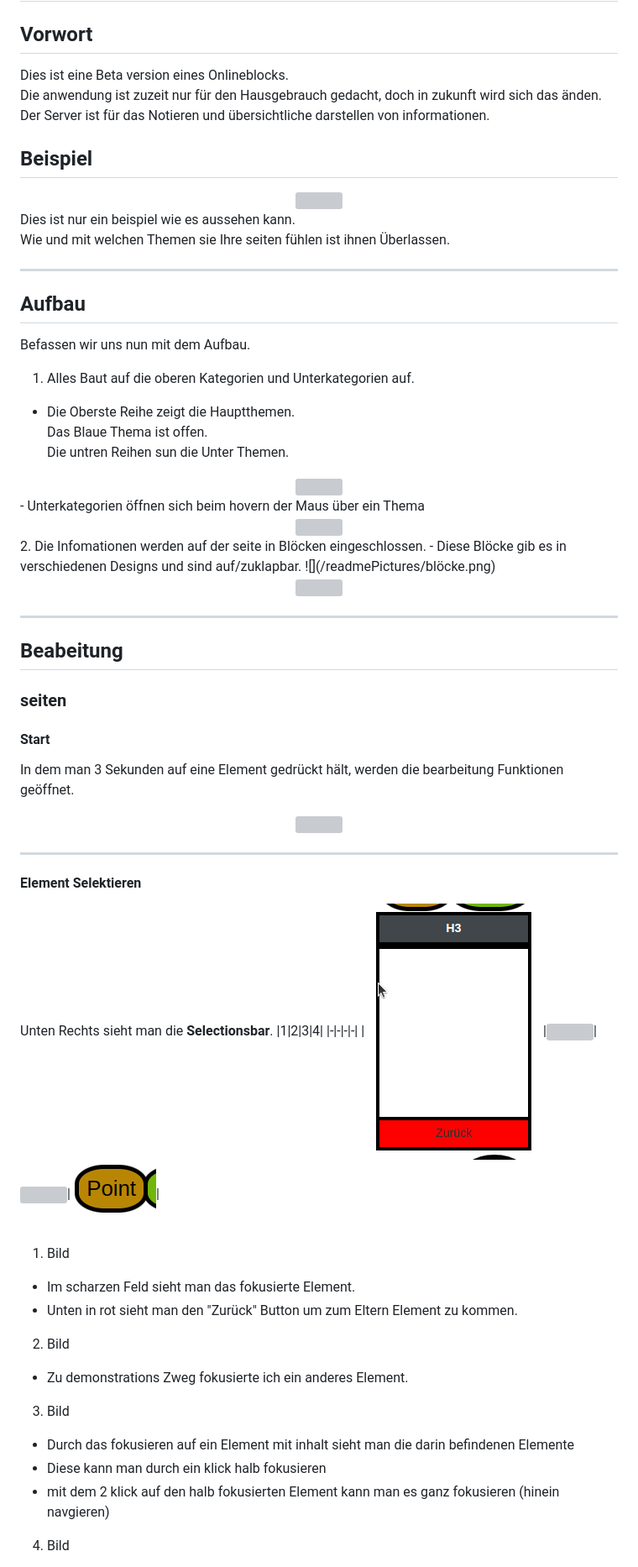
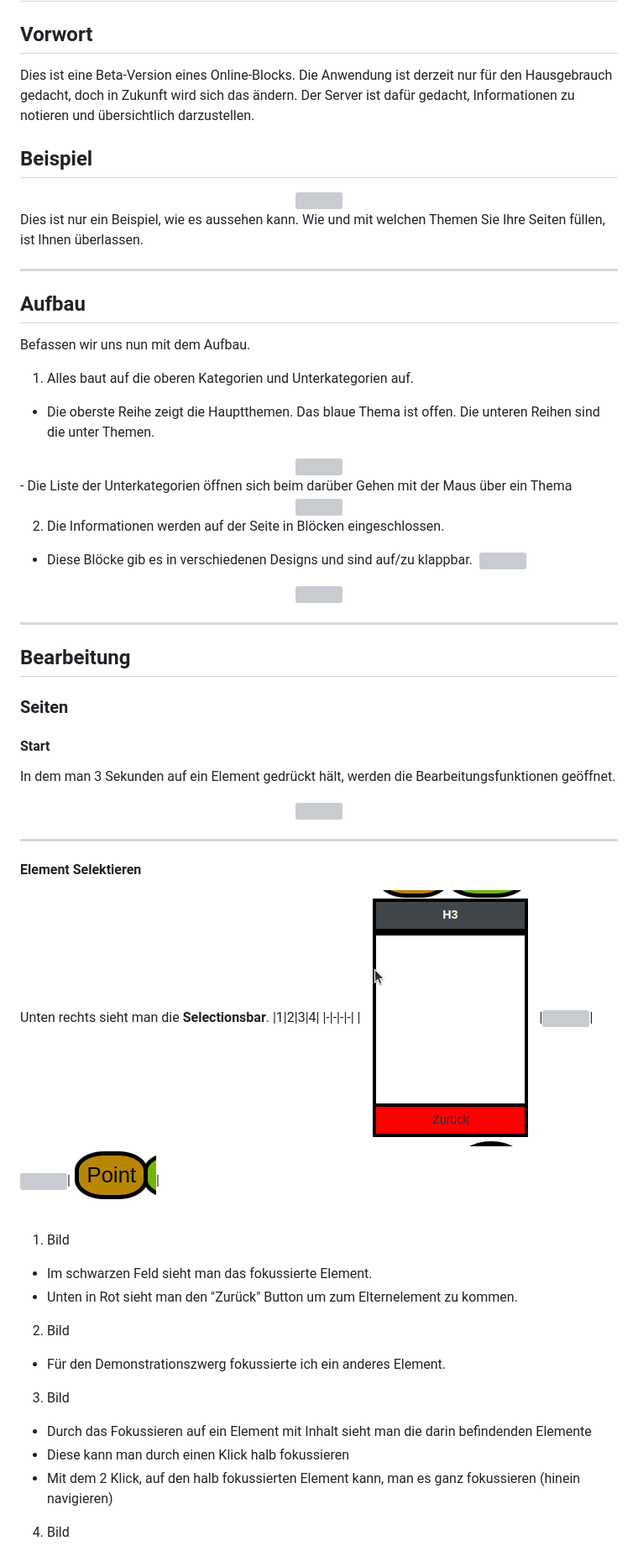
Before and after one commit to 1Smerlin/Notizblock, a Markdown page: README.md, the part around one of its changes. Shown at 84% size. Rendered like a GitHub page; grey boxes are pictures that could not be loaded.

```diff
--- a/README.md
+++ b/README.md
@@ -1,54 +1,70 @@
 # <center>Notizblock</center>
 
 ## Vorwort
-Dies ist eine Beta version eines Onlineblocks.
-Die anwendung ist zuzeit nur für den Hausgebrauch gedacht, doch in zukunft wird sich das änden.
-Der Server ist für das Notieren und übersichtliche darstellen von informationen.
+
+Dies ist eine Beta-Version eines Online-Blocks. Die Anwendung ist derzeit nur für den Hausgebrauch gedacht, doch in Zukunft wird sich das ändern. Der Server ist dafür gedacht, Informationen zu notieren und übersichtlich darzustellen.
 
 ## Beispiel
+
 <center><img src="./readmePictures/bzwÜbersicht.png" style="width:90%; height:auto; border: blue ridge 5px; border-radius: 5%;"></center>
 
-Dies ist nur ein beispiel wie es aussehen kann.
-Wie und mit welchen Themen sie Ihre seiten fühlen ist ihnen Überlassen.
+Dies ist nur ein Beispiel, wie es aussehen kann. Wie und mit welchen Themen Sie Ihre Seiten füllen, ist Ihnen überlassen.
 
 ---
+
 ## Aufbau
 
 Befassen wir uns nun mit dem Aufbau.
 
-1. Alles Baut auf die oberen Kategorien und Unterkategorien auf.
-- Die Oberste Reihe zeigt die Hauptthemen.
-Das Blaue Thema ist offen.
-Die untren Reihen sun die Unter Themen.
+1. Alles baut auf die oberen Kategorien und Unterkategorien auf.
+
+- Die oberste Reihe zeigt die Hauptthemen.
+Das blaue Thema ist offen.
+Die unteren Reihen sind die unter Themen.
 <center><img src="./readmePictures/navileiste.png" style="width:90%; height:auto; border: blue ridge 5px; border-radius: 5%;"></center>
-- Unterkategorien öffnen sich beim hovern der Maus über ein Thema
+- Die Liste der Unterkategorien öffnen sich beim darüber Gehen mit der Maus über ein Thema
 <center><img src="./readmePictures/navileiste2.png" style="width:90%; height:auto; border: blue ridge 5px; border-radius: 5%;"></center>
-2. Die Infomationen werden auf der seite in Blöcken eingeschlossen.
-- Diese Blöcke gib es in verschiedenen Designs und sind auf/zuklapbar.
+
+2. Die Informationen werden auf der Seite in Blöcken eingeschlossen.
+
+- Diese Blöcke gib es in verschiedenen Designs und sind auf/zu klappbar.
 ![](/readmePictures/blöcke.png)
 <center><img src="./readmePictures/bzwÜbersicht.png" style="width:90%; height:auto; border: blue ridge 5px; border-radius: 5%;"></center>
 
 ---
-## Beabeitung
 
-### seiten
+## Bearbeitung
+
+### Seiten
+
 #### **Start**
-In dem man 3 Sekunden auf eine Element gedrückt hält, werden die bearbeitung Funktionen geöffnet.
+
+In dem man 3 Sekunden auf ein Element gedrückt hält, werden die Bearbeitungsfunktionen geöffnet.
+
 <center><img src="./readmePictures/openOptions.png" style="width:90%; height:auto; border: blue ridge 5px; border-radius: 5%;"></center>
 
 ---
+
 #### **Element Selektieren**
-Unten Rechts sieht man  die **Selectionsbar**.
+
+Unten rechts sieht man die **Selectionsbar**.
 |1|2|3|4|
 |-|-|-|-|
 |<img src="./readmePictures/selector.png" style="width:200px; height:300px;border: blue ridge 5px; border-radius: 5%;">|<img src="./readmePictures/main.png" style="width:200px; height:300px;border: blue ridge 5px; border-radius: 5%;">|<img src="./readmePictures/mainSelect.png" style="width:200px; height:300px;border: blue ridge 5px; border-radius: 5%;">|<img src="./readmePictures/point.png" style="width:200px; height:300px;border: blue ridge 5px; border-radius: 5%;">|
+
 1. Bild
-- Im scharzen Feld sieht man das fokusierte Element.
-- Unten in rot sieht man den "Zurück" Button um zum Eltern Element zu kommen.
+
+- Im schwarzen Feld sieht man das fokussierte Element.
+- Unten in Rot sieht man den "Zurück" Button um zum Elternelement zu kommen.
+
 2. Bild
-- Zu demonstrations Zweg fokusierte ich ein anderes Element.
+
+- Für den Demonstrationszwerg fokussierte ich ein anderes Element.
+
 3. Bild
-- Durch das fokusieren auf ein Element mit inhalt sieht man die darin befindenen Elemente
-- Diese kann man durch ein klick halb fokusieren
-- mit dem 2 klick auf den halb fokusierten Element kann man es ganz fokusieren (hinein navgieren)
+
+- Durch das Fokussieren auf ein Element mit Inhalt sieht man die darin befindenden Elemente
+- Diese kann man durch einen Klick halb fokussieren
+- Mit dem 2 Klick, auf den halb fokussierten Element kann, man es ganz fokussieren (hinein navigieren)
+
 4. Bild
```
Also changed, not shown: other parts of README.md (+101 -62 lines).
